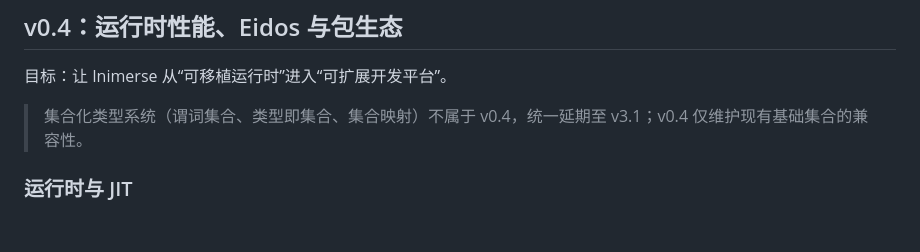
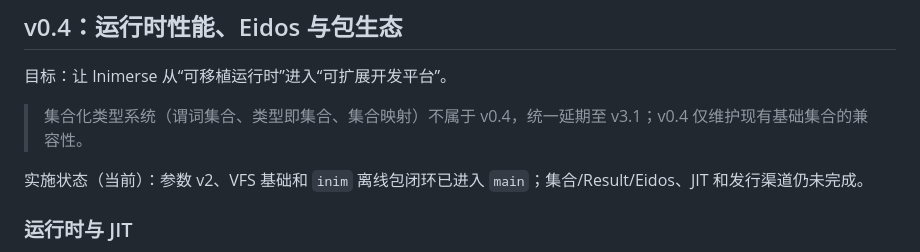
Before and after one commit to infileap/Inimerse, a Markdown page: docs/ROADMAP_0.4-0.6.md, the part around the change. GitHub-like rendering; blank space fills up the shorter version.

Commit message:
Track V0.4 implementation status

```diff
--- a/docs/ROADMAP_0.4-0.6.md
+++ b/docs/ROADMAP_0.4-0.6.md
@@ -7,6 +7,8 @@
 目标：让 Inimerse 从“可移植运行时”进入“可扩展开发平台”。
 
 > 集合化类型系统（谓词集合、类型即集合、集合映射）不属于 v0.4，统一延期至 v3.1；v0.4 仅维护现有基础集合的兼容性。
+
+实施状态（当前）：参数 v2、VFS 基础和 `inim` 离线包闭环已进入 `main`；集合/Result/Eidos、JIT 和发行渠道仍未完成。
 
 ### 运行时与 JIT
 
```
